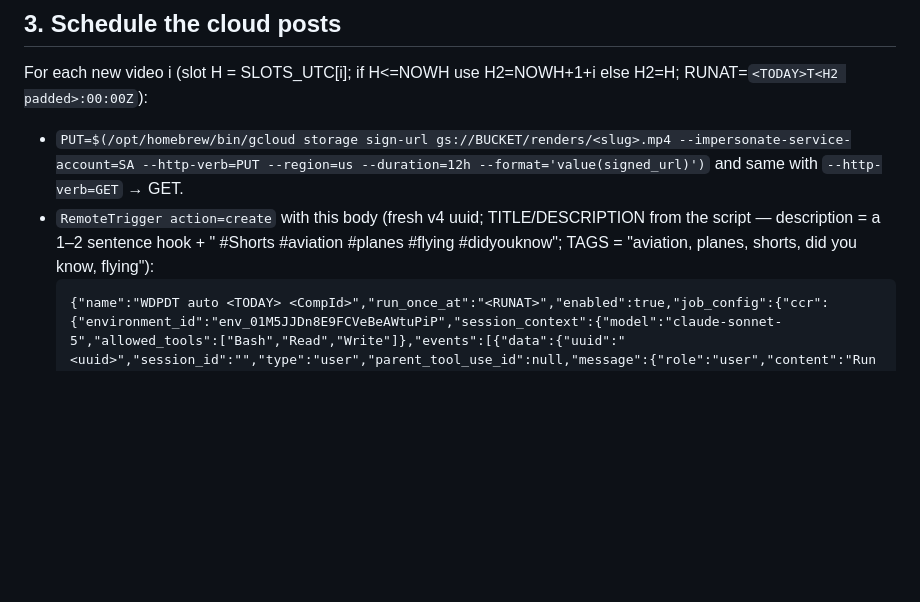
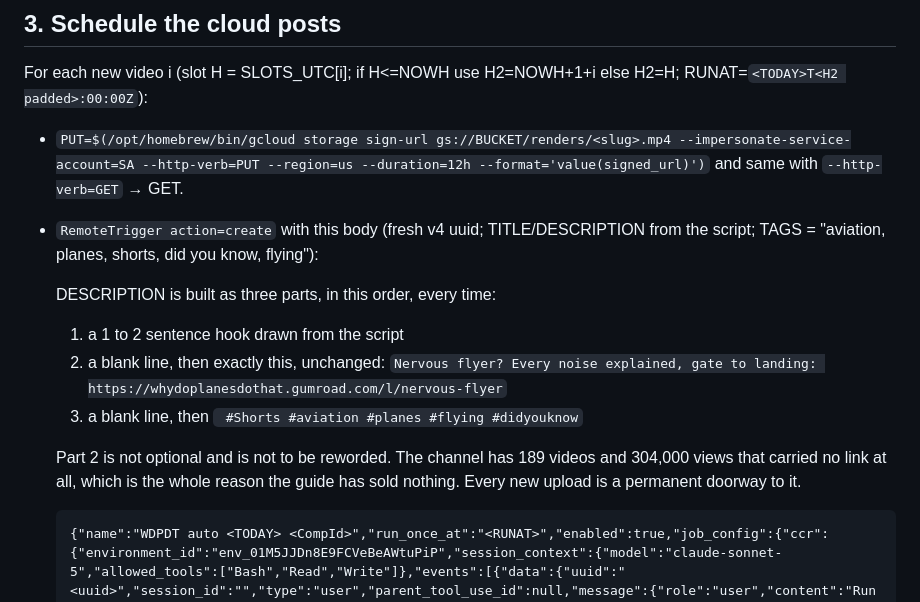
Before and after one commit to hydercr7juv-dev/wdpdt-pipeline, a Markdown page: cloud/daily-driver.md, the part around the change. Rendered like a GitHub page; blank space fills up the shorter version.

Commit message:
Put the nervous flyer guide link in every new video description

````diff
--- a/cloud/daily-driver.md
+++ b/cloud/daily-driver.md
@@ -46,7 +46,17 @@ Commit everything: `git add -A && git commit -m "generate <TODAY>: <slugs>" && g
 ## 3. Schedule the cloud posts
 For each new video i (slot H = SLOTS_UTC[i]; if H<=NOWH use H2=NOWH+1+i else H2=H; RUNAT=`<TODAY>T<H2 padded>:00:00Z`):
 - `PUT=$(/opt/homebrew/bin/gcloud storage sign-url gs://BUCKET/renders/<slug>.mp4 --impersonate-service-account=SA --http-verb=PUT --region=us --duration=12h --format='value(signed_url)')` and same with `--http-verb=GET` → GET.
-- `RemoteTrigger action=create` with this body (fresh v4 uuid; TITLE/DESCRIPTION from the script — description = a 1–2 sentence hook + " #Shorts #aviation #planes #flying #didyouknow"; TAGS = "aviation, planes, shorts, did you know, flying"):
+- `RemoteTrigger action=create` with this body (fresh v4 uuid; TITLE/DESCRIPTION from the script; TAGS = "aviation, planes, shorts, did you know, flying"):
+
+  DESCRIPTION is built as three parts, in this order, every time:
+  1. a 1 to 2 sentence hook drawn from the script
+  2. a blank line, then exactly this, unchanged:
+     `Nervous flyer? Every noise explained, gate to landing: https://whydoplanesdothat.gumroad.com/l/nervous-flyer`
+  3. a blank line, then ` #Shorts #aviation #planes #flying #didyouknow`
+
+  Part 2 is not optional and is not to be reworded. The channel has 189 videos
+  and 304,000 views that carried no link at all, which is the whole reason the
+  guide has sold nothing. Every new upload is a permanent doorway to it.
   ```
   {"name":"WDPDT auto <TODAY> <CompId>","run_once_at":"<RUNAT>","enabled":true,"job_config":{"ccr":{"environment_id":"env_01M5JJDn8E9FCVeBeAWtuPiP","session_context":{"model":"claude-sonnet-5","allowed_tools":["Bash","Read","Write"]},"events":[{"data":{"uuid":"<uuid>","session_id":"","type":"user","parent_tool_use_id":null,"message":{"role":"user","content":"Run the cloud video pipeline. First: git clone https://github.com/hydercr7juv-dev/wdpdt-pipeline /tmp/wdpdt . Then open /tmp/wdpdt/cloud/PIPELINE.md and execute EVERY step exactly, substituting: COMPOSITION = <CompId> ; TITLE = <TITLE> ; DESCRIPTION = <DESCRIPTION> ; TAGS = aviation, planes, shorts, did you know, flying ; PRIVACY = public ; SIGNED_PUT_URL = <PUT> ; SIGNED_GET_URL = <GET> . Report every step result and the final YouTube video id. Keep going even if a step fails and report the exact error."}}}]}}}
   ```
````
